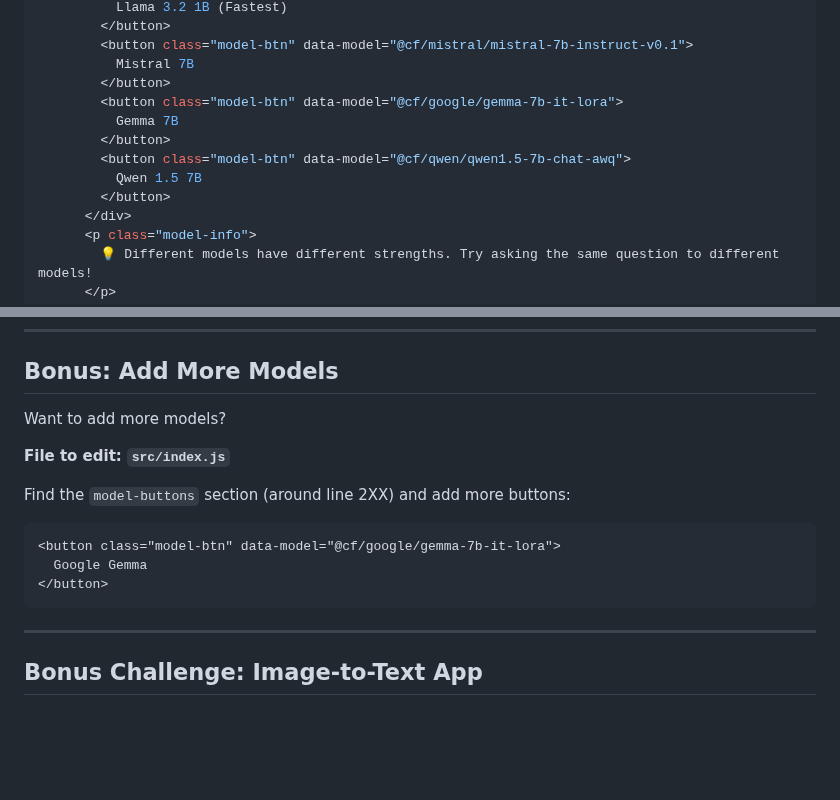
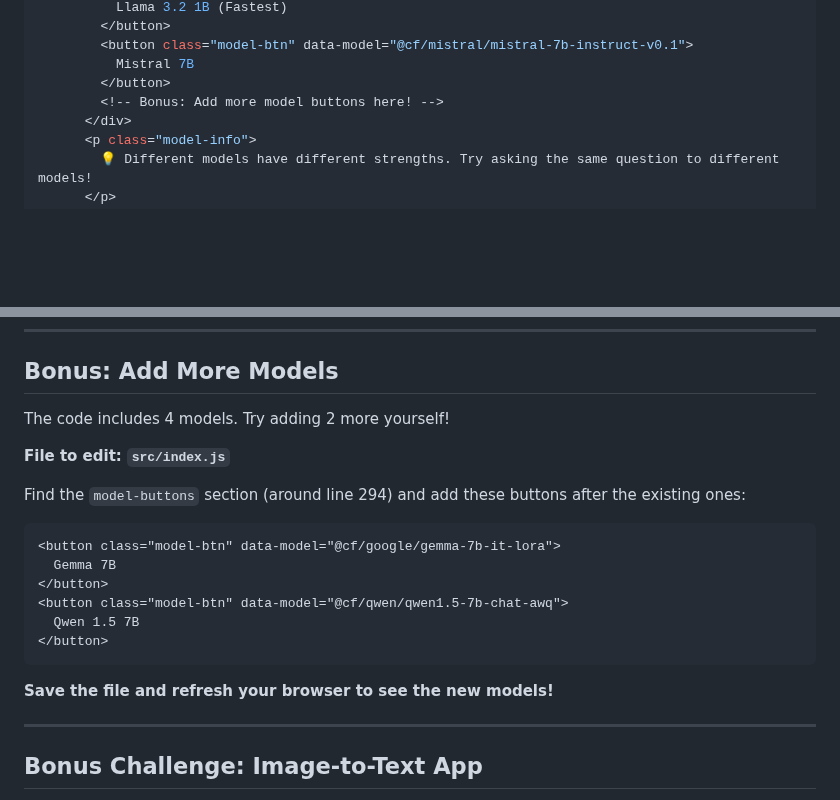
Before and after one commit to pongpisit/cloudflare-workers-workshop, a Markdown page: docs/04-ai-chatbot.md, 2 parts joined by grey strips. Rendered like a GitHub page; blank space fills up the shorter version.

Commit message:
Module 4: Fix bonus exercise - remove Gemma/Qwen from code for users to add

````diff
--- a/docs/04-ai-chatbot.md
+++ b/docs/04-ai-chatbot.md
@@ -336,12 +336,7 @@ const HTML_PAGE = `
         <button class="model-btn" data-model="@cf/mistral/mistral-7b-instruct-v0.1">
           Mistral 7B
         </button>
-        <button class="model-btn" data-model="@cf/google/gemma-7b-it-lora">
-          Gemma 7B
-        </button>
-        <button class="model-btn" data-model="@cf/qwen/qwen1.5-7b-chat-awq">
-          Qwen 1.5 7B
-        </button>
+        <!-- Bonus: Add more model buttons here! -->
       </div>
       <p class="model-info">
         💡 Different models have different strengths. Try asking the same question to different models!
@@ -504,17 +499,22 @@ Here are some models you can try:
 
 ## Bonus: Add More Models
 
-Want to add more models?
+The code includes 4 models. Try adding 2 more yourself!
 
 **File to edit: `src/index.js`**
 
-Find the `model-buttons` section (around line 2XX) and add more buttons:
+Find the `model-buttons` section (around line 294) and add these buttons after the existing ones:
 
 ```html
 <button class="model-btn" data-model="@cf/google/gemma-7b-it-lora">
-  Google Gemma
+  Gemma 7B
+</button>
+<button class="model-btn" data-model="@cf/qwen/qwen1.5-7b-chat-awq">
+  Qwen 1.5 7B
 </button>
 ```
+
+**Save the file and refresh your browser to see the new models!**
 
 ---
 
````
